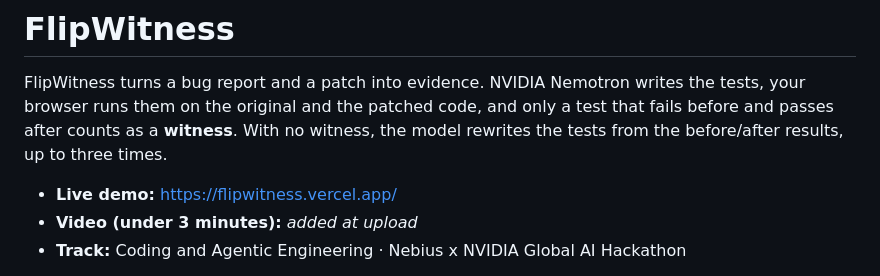
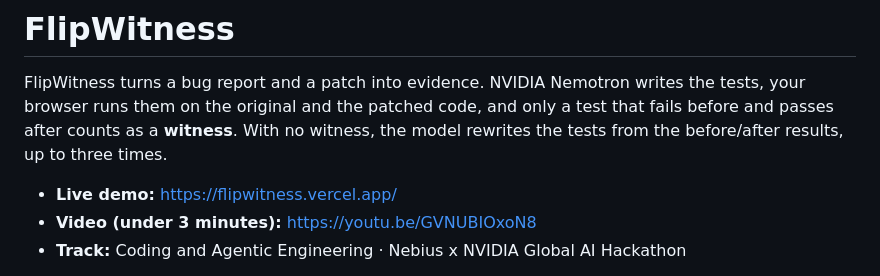
Before and after one commit to Driedsandwich/flipwitness, a Markdown page: README.md, the part around the change. Rendered like a GitHub page.

Commit message:
README: video URL
Co-Authored-By: Claude Opus 5.5 <noreply@anthropic.com>

```diff
--- a/README.md
+++ b/README.md
@@ -6,7 +6,7 @@ fails before and passes after counts as a **witness**. With no witness, the mode
 the tests from the before/after results, up to three times.
 
 - **Live demo:** https://flipwitness.vercel.app/
-- **Video (under 3 minutes):** _added at upload_
+- **Video (under 3 minutes):** https://youtu.be/GVNUBIOxoN8
 - **Track:** Coding and Agentic Engineering · Nebius x NVIDIA Global AI Hackathon
 
 The default sample view shows recorded live runs (NVIDIA Nemotron 3 via Nebius Token
```
